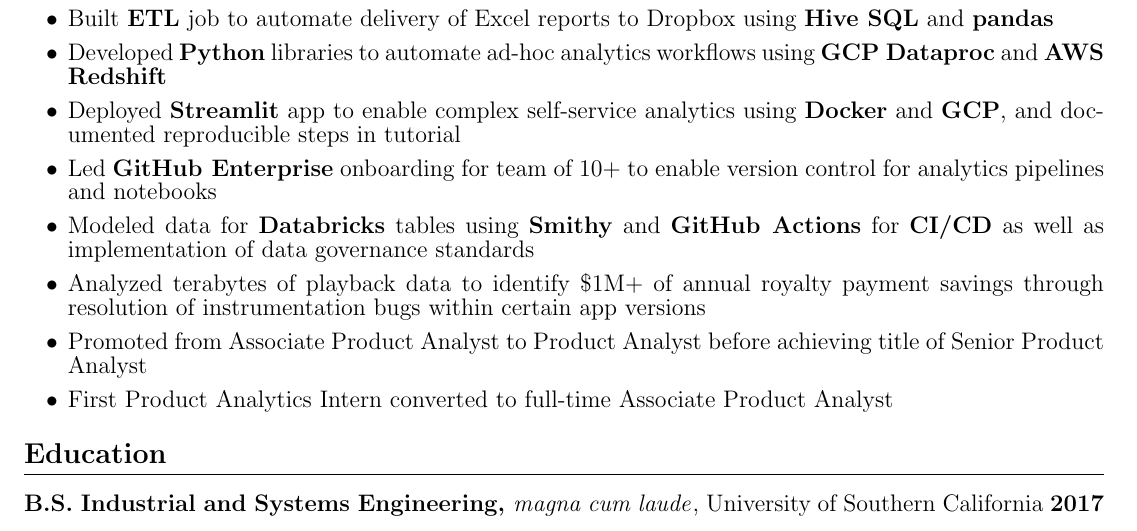
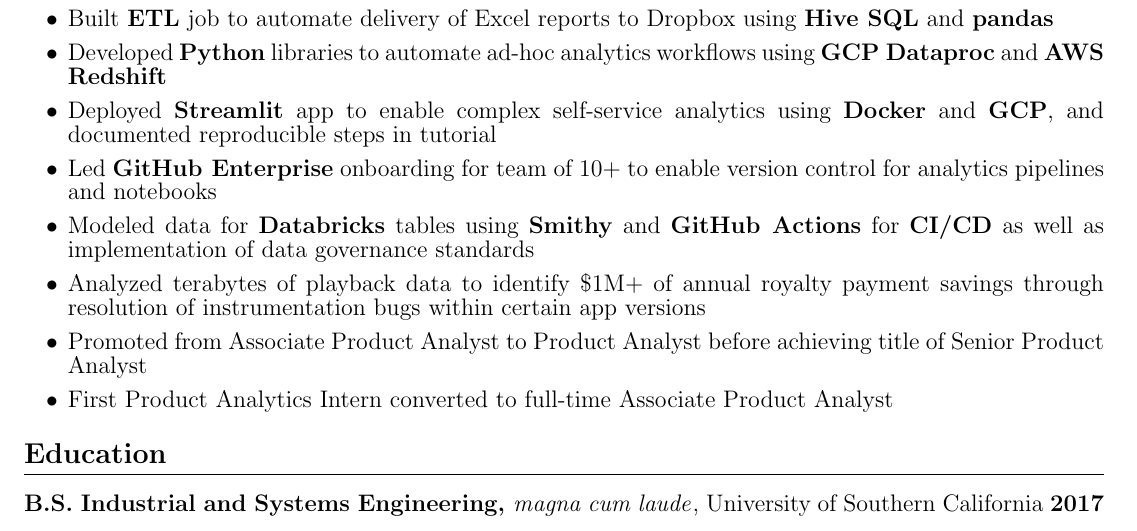
Before and after one commit to reedmarkham/resume, a LaTeX CV (src/resume.tex): part of the page, cut so that both start at the same text. Compiled offline with pdfLaTeX.

Commit message:
Add \mbox to line of SXM description.

```diff
--- a/src/resume.tex
+++ b/src/resume.tex
@@ -61,7 +61,7 @@
             Developed \tech{Python} libraries to automate ad-hoc analytics workflows using \tech{GCP Dataproc} and \tech{AWS Redshift}
         }
         \achievement{
-            Deployed \tech{Streamlit} app to enable complex self-service analytics using \tech{Docker} and \tech{GCP}, and documented reproducible steps in tutorial
+            Deployed \tech{Streamlit} app to enable complex self-service analytics using \tech{Docker} and \tech{GCP}, and \mbox{documented} reproducible steps in tutorial
         }
          \achievement{
             Led \tech{\mbox{GitHub Enterprise}} onboarding for team of 10+ to enable version control for analytics pipelines and notebooks
```
